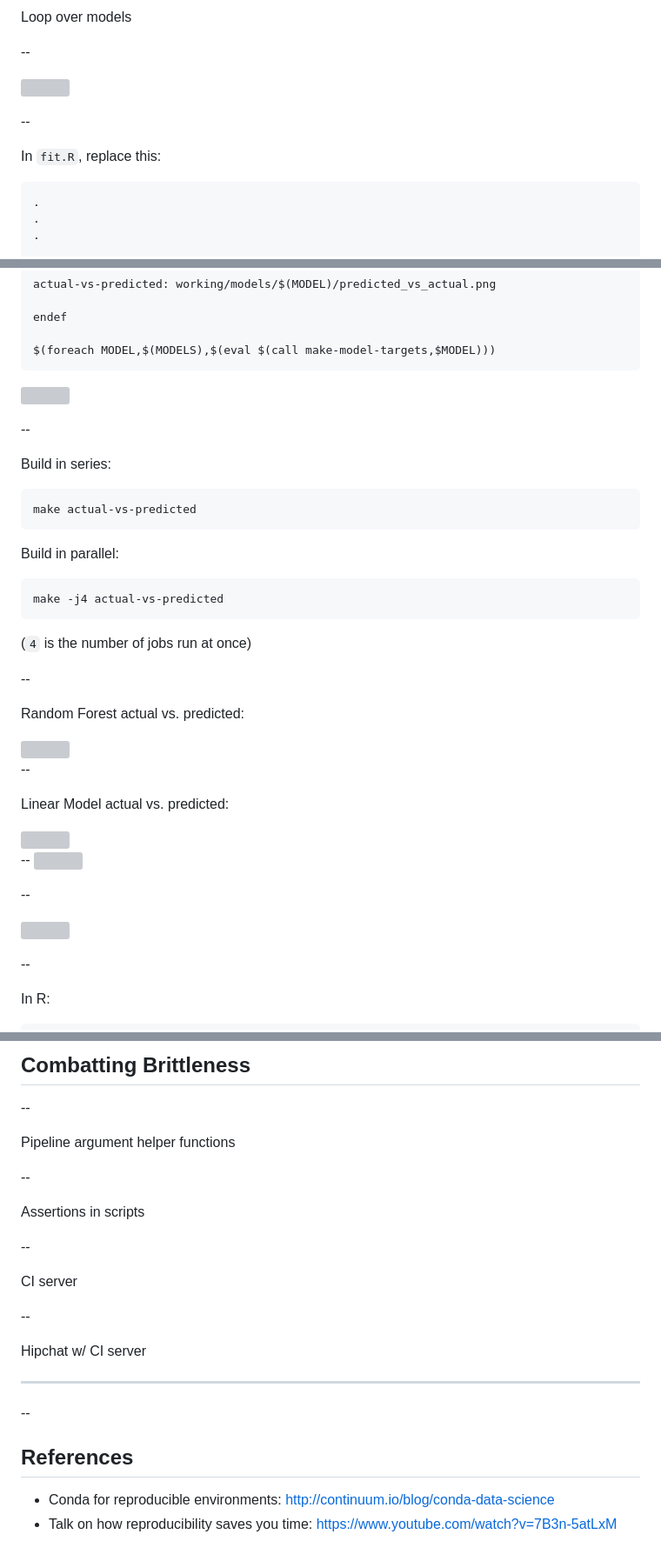
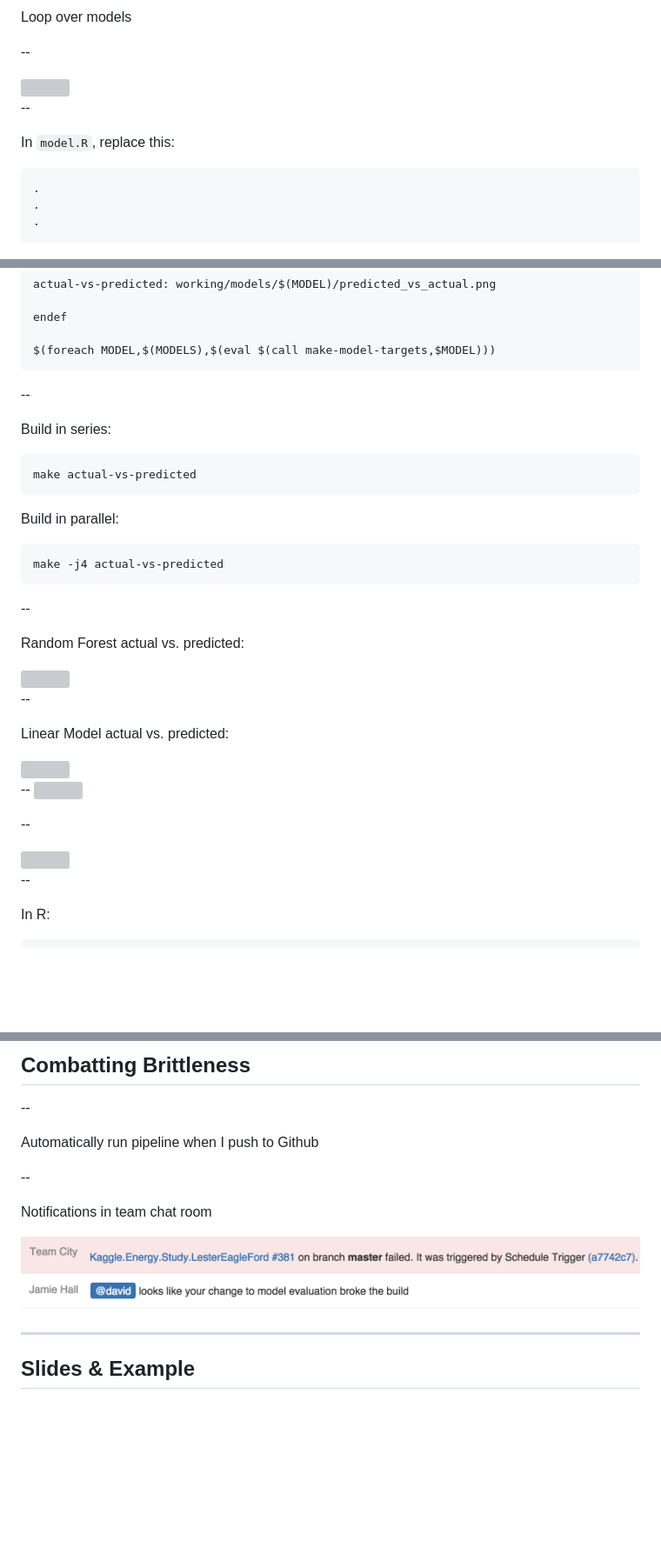
Before and after one commit to dchudz/odsc-2015-workflow, a Markdown page: reveal.js/slides.md, 3 parts joined by grey strips. Shown at 87% size. Drawn GitHub-style; pictures changed too: reveal.js/images/chat.png (added); blank space fills up the shorter version; grey boxes are pictures that could not be loaded.

````diff
--- a/reveal.js/slides.md
+++ b/reveal.js/slides.md
@@ -495,7 +466,7 @@ Loop over models
 
 --
 
-In `fit.R`, replace this:
+In `model.R`, replace this:
 
 ```stylus
 .
@@ -591,8 +556,6 @@ Build in parallel:
 make -j4 actual-vs-predicted
 ```
 
-(`4` is the number of jobs run at once)
-
 --
 
 Random Forest actual vs. predicted:
@@ -694,27 +656,15 @@ residuals-app:
 
 --
 
-Pipeline argument helper functions
+Automatically run pipeline when I push to Github
 
 --
 
-Assertions in scripts
+Notifications in team chat room
 
---
-
-CI server
-
---
-
-Hipchat w/ CI server
-
+<img src="images/chat.png" height="300px">
 
 
 ----
 
---
-
-## References
-
-- Conda for reproducible environments: http://continuum.io/blog/conda-data-science
-- Talk on how reproducibility saves you time: https://www.youtube.com/watch?v=7B3n-5atLxM
+## Slides & Example
````
Also changed, not shown: other parts of reveal.js/slides.md (+20 -56 lines), 11 other files.
